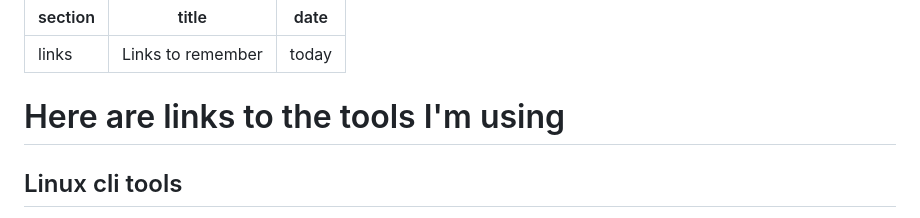
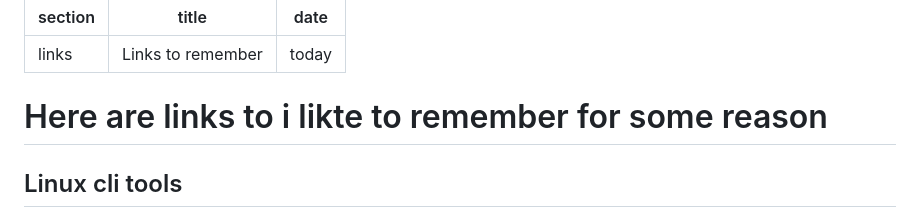
Before and after one commit to Benjamin-Italiaander/My_Notes, a Markdown page: LINKS/README.md, the part around the change. GitHub-like rendering.

```diff
--- a/LINKS/README.md
+++ b/LINKS/README.md
@@ -4,7 +4,7 @@ title: 'Links to remember'
 date: today
 ---
 
-# Here are links to the tools I'm using
+# Here are links to i likte to remember for some reason
 
 ## Linux cli tools
 -  [sc-im Spreadsheet Calculator Improvised](https://github.com/Benjamin-Italiaander/My_Notes/blob/main/LINKS/sc-im.md) is a new version of [sc](https://github.com/n-t-roff/sc) with [Bram Moolenaar](https://nl.wikipedia.org/wiki/Bram_Moolenaar) his [vim editor](https://github.com/vim) key bindings build in.
```
